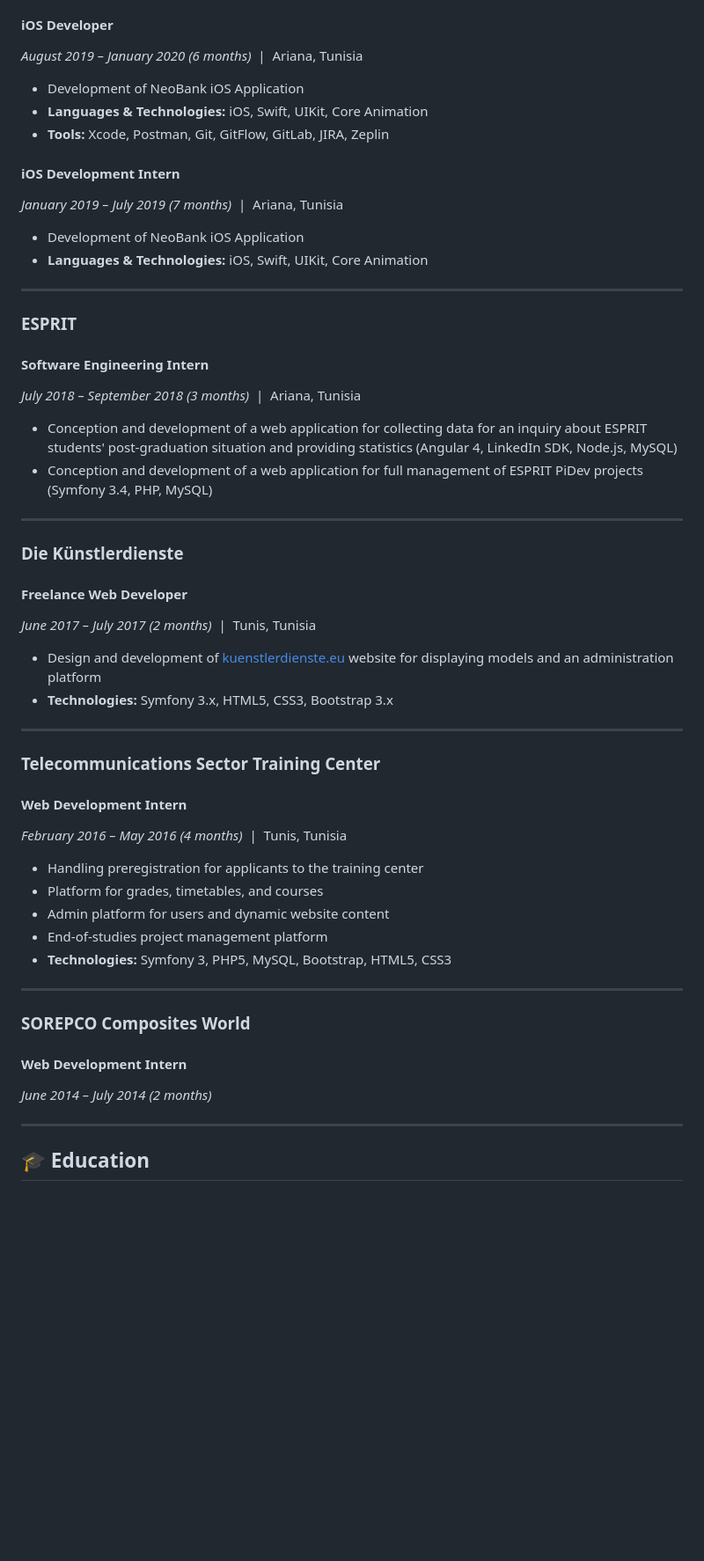
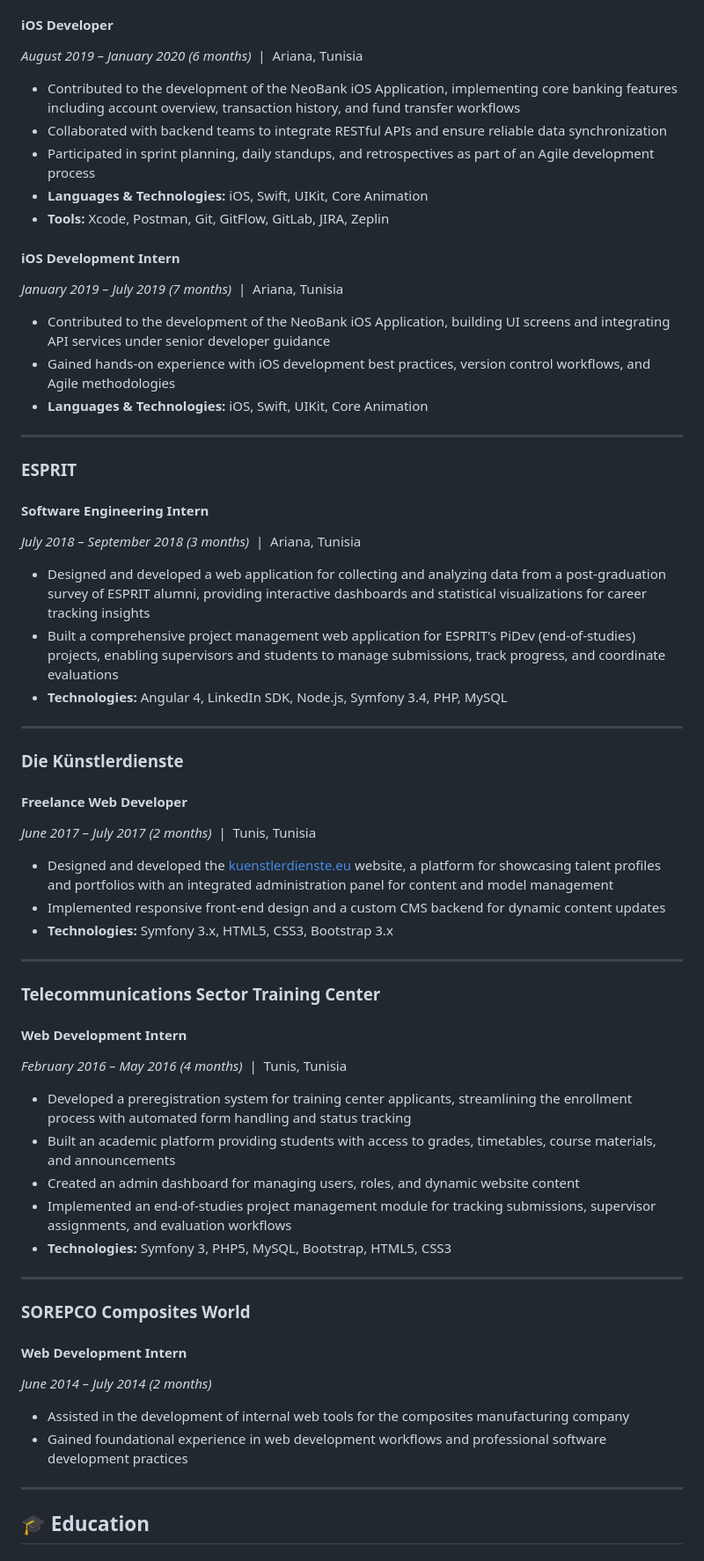
Before and after one commit to MedRadhouenElhaj/MedRadhouenElhaj, a Markdown page: README.md, the part around one of its changes. Shown at 88% size. GitHub-like rendering; blank space fills up the shorter version.

```diff
--- a/README.md
+++ b/README.md
@@ -58,14 +73,17 @@ Passionate about crafting high-performance and visually stunning iOS application
 #### iOS Developer
 *August 2019 – January 2020 (6 months)* &nbsp;|&nbsp; Ariana, Tunisia
 
-- Development of NeoBank iOS Application
+- Contributed to the development of the NeoBank iOS Application, implementing core banking features including account overview, transaction history, and fund transfer workflows
+- Collaborated with backend teams to integrate RESTful APIs and ensure reliable data synchronization
+- Participated in sprint planning, daily standups, and retrospectives as part of an Agile development process
 - **Languages & Technologies:** iOS, Swift, UIKit, Core Animation
 - **Tools:** Xcode, Postman, Git, GitFlow, GitLab, JIRA, Zeplin
 
 #### iOS Development Intern
 *January 2019 – July 2019 (7 months)* &nbsp;|&nbsp; Ariana, Tunisia
 
-- Development of NeoBank iOS Application
+- Contributed to the development of the NeoBank iOS Application, building UI screens and integrating API services under senior developer guidance
+- Gained hands-on experience with iOS development best practices, version control workflows, and Agile methodologies
 - **Languages & Technologies:** iOS, Swift, UIKit, Core Animation
 
 ---
@@ -74,8 +92,9 @@ Passionate about crafting high-performance and visually stunning iOS application
 #### Software Engineering Intern
 *July 2018 – September 2018 (3 months)* &nbsp;|&nbsp; Ariana, Tunisia
 
-- Conception and development of a web application for collecting data for an inquiry about ESPRIT students' post-graduation situation and providing statistics (Angular 4, LinkedIn SDK, Node.js, MySQL)
-- Conception and development of a web application for full management of ESPRIT PiDev projects (Symfony 3.4, PHP, MySQL)
+- Designed and developed a web application for collecting and analyzing data from a post-graduation survey of ESPRIT alumni, providing interactive dashboards and statistical visualizations for career tracking insights
+- Built a comprehensive project management web application for ESPRIT's PiDev (end-of-studies) projects, enabling supervisors and students to manage submissions, track progress, and coordinate evaluations
+- **Technologies:** Angular 4, LinkedIn SDK, Node.js, Symfony 3.4, PHP, MySQL
 
 ---
 
@@ -83,7 +102,8 @@ Passionate about crafting high-performance and visually stunning iOS application
 #### Freelance Web Developer
 *June 2017 – July 2017 (2 months)* &nbsp;|&nbsp; Tunis, Tunisia
 
-- Design and development of [kuenstlerdienste.eu](http://www.kuenstlerdienste.eu/) website for displaying models and an administration platform
+- Designed and developed the [kuenstlerdienste.eu](http://www.kuenstlerdienste.eu/) website, a platform for showcasing talent profiles and portfolios with an integrated administration panel for content and model management
+- Implemented responsive front-end design and a custom CMS backend for dynamic content updates
 - **Technologies:** Symfony 3.x, HTML5, CSS3, Bootstrap 3.x
 
 ---
@@ -92,10 +112,10 @@ Passionate about crafting high-performance and visually stunning iOS application
 #### Web Development Intern
 *February 2016 – May 2016 (4 months)* &nbsp;|&nbsp; Tunis, Tunisia
 
-- Handling preregistration for applicants to the training center
-- Platform for grades, timetables, and courses
-- Admin platform for users and dynamic website content
-- End-of-studies project management platform
+- Developed a preregistration system for training center applicants, streamlining the enrollment process with automated form handling and status tracking
+- Built an academic platform providing students with access to grades, timetables, course materials, and announcements
+- Created an admin dashboard for managing users, roles, and dynamic website content
+- Implemented an end-of-studies project management module for tracking submissions, supervisor assignments, and evaluation workflows
 - **Technologies:** Symfony 3, PHP5, MySQL, Bootstrap, HTML5, CSS3
 
 ---
@@ -103,6 +123,9 @@ Passionate about crafting high-performance and visually stunning iOS application
 ### SOREPCO Composites World
 #### Web Development Intern
 *June 2014 – July 2014 (2 months)*
+
+- Assisted in the development of internal web tools for the composites manufacturing company
+- Gained foundational experience in web development workflows and professional software development practices
 
 ---
 
```
Also changed, not shown: other parts of README.md (+24 -9 lines).
